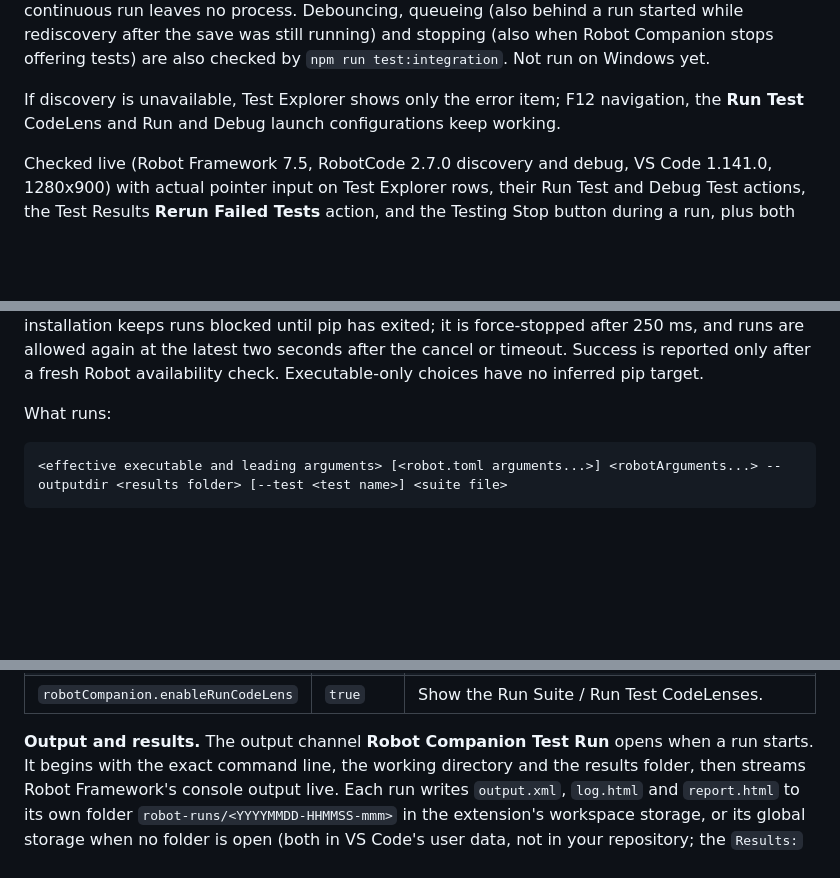
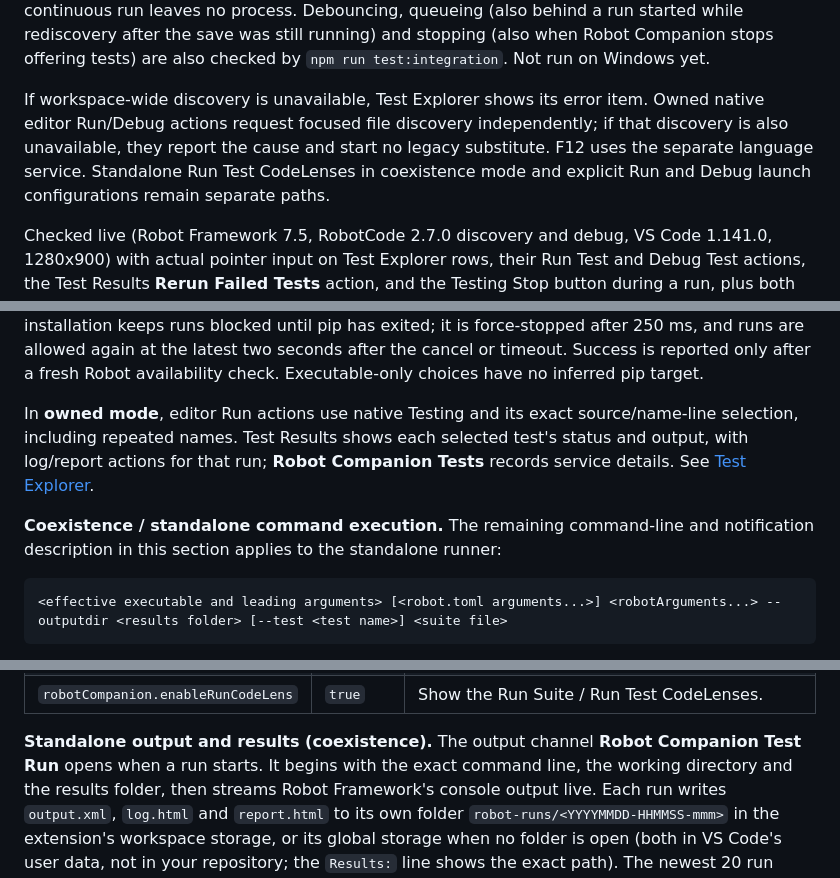
Before and after one commit to StochasticEntropy/robot-companion, a Markdown page: README.md, 3 parts joined by grey strips. GitHub-like rendering; blank space fills up the shorter version.

Commit message:
Clarify native Testing results and coexistence runner documentation

````diff
--- a/README.md
+++ b/README.md
@@ -1528,8 +1528,11 @@ after the save was still running) and stopping (also when Robot Companion stops
 tests) are also checked by `npm run test:integration`.
 Not run on Windows yet.
 
-If discovery is unavailable, Test Explorer shows only the error item; F12 navigation,
-the **Run Test** CodeLens and Run and Debug launch configurations keep working.
+If workspace-wide discovery is unavailable, Test Explorer shows its error item. Owned
+native editor Run/Debug actions request focused file discovery independently; if that
+discovery is also unavailable, they report the cause and start no legacy substitute.
+F12 uses the separate language service. Standalone Run Test CodeLenses in coexistence
+mode and explicit Run and Debug launch configurations remain separate paths.
 
 Checked live (Robot Framework 7.5, RobotCode 2.7.0 discovery and debug, VS Code 1.141.0,
 1280x900) with actual pointer input on Test Explorer rows, their Run Test and Debug Test
@@ -1958,7 +1961,13 @@ installation keeps runs blocked until pip has exited; it is force-stopped after
 are allowed again at the latest two seconds after the cancel or timeout. Success is reported
 only after a fresh Robot availability check. Executable-only choices have no inferred pip target.
 
-What runs:
+In **owned mode**, editor Run actions use native Testing and its exact source/name-line
+selection, including repeated names. Test Results shows each selected test's status and
+output, with log/report actions for that run; **Robot Companion Tests** records service
+details. See [Test Explorer](#test-explorer-run-debug-rerun-and-stop).
+
+**Coexistence / standalone command execution.** The remaining command-line and
+notification description in this section applies to the standalone runner:
 
 ```text
 <effective executable and leading arguments> [<robot.toml arguments...>] <robotArguments...> --outputdir <results folder> [--test <test name>] <suite file>
@@ -1980,7 +1989,7 @@ What runs:
 | `robotCompanion.robotArguments` | `[]` | Extra arguments passed before the selection, one per entry, for example `["--loglevel", "DEBUG"]`. Debugging uses them too, and the native language and discovery services apply their `--pythonpath`, `--variablefile`, `--variable`, `--extension` and `--argumentfile` (see [Project Robot configuration](#project-robot-configuration-robotcompanionrobotarguments)). In owned mode with the native backend, the folder's [robot.toml settings](#robottoml-settings) come first. |
 | `robotCompanion.enableRunCodeLens` | `true` | Show the Run Suite / Run Test CodeLenses. |
 
-**Output and results.** The output channel **Robot Companion Test Run** opens when a run
+**Standalone output and results (coexistence).** The output channel **Robot Companion Test Run** opens when a run
 starts. It begins with the exact command line, the working directory and the results folder,
 then streams Robot Framework's console output live. Each run writes `output.xml`, `log.html`
 and `report.html` to its own folder `robot-runs/<YYYYMMDD-HHMMSS-mmm>` in the extension's
````
